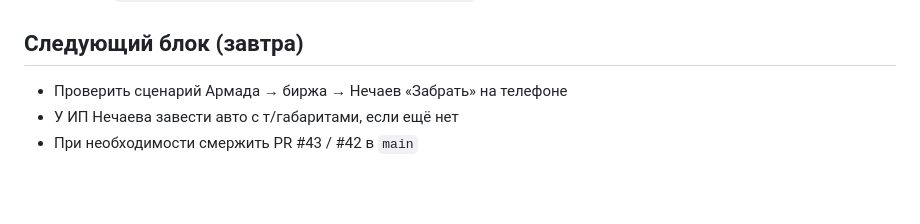
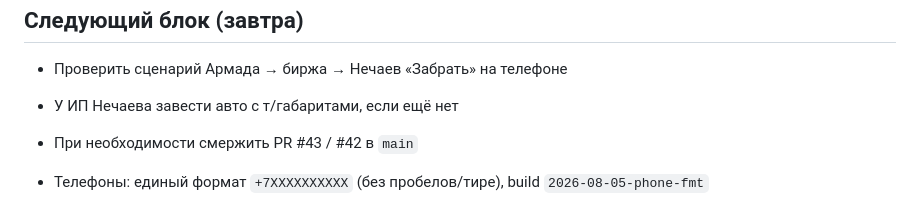
Before and after one commit to laser-erp/armada-perevozki, a Markdown page: HANDOFF.md, the part around the change. Drawn GitHub-style; blank space fills up the shorter version.

Commit message:
docs: note phone format in handoff

```diff
--- a/HANDOFF.md
+++ b/HANDOFF.md
@@ -66,3 +66,5 @@
 - Проверить сценарий Армада → биржа → Нечаев «Забрать» на телефоне
 - У ИП Нечаева завести авто с т/габаритами, если ещё нет
 - При необходимости смержить PR #43 / #42 в `main`
+
+- Телефоны: единый формат `+7XXXXXXXXXX` (без пробелов/тире), build `2026-08-05-phone-fmt`
```
